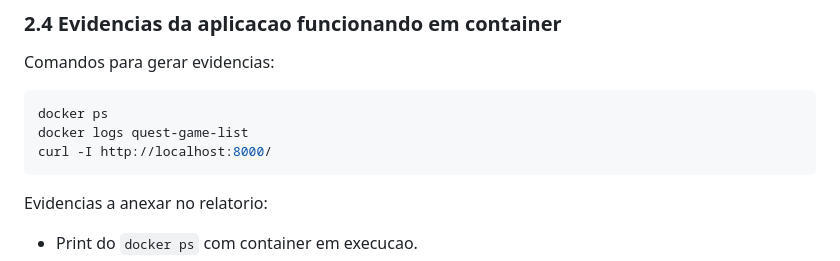
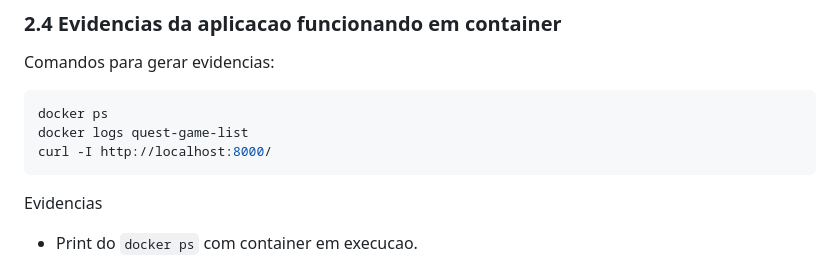
Before and after one commit to Hugo-Cesar1/quest-game-list, a Markdown page: README.md, the part around one of its changes. Rendered like a GitHub page.

````diff
--- a/README.md
+++ b/README.md
@@ -58,5 +58,5 @@ docker logs quest-game-list
 curl -I http://localhost:8000/
 ```
 
-Evidencias a anexar no relatorio:
+Evidencias
 - Print do `docker ps` com container em execucao.
````
Also changed, not shown: other parts of README.md (+5 -1 lines).
